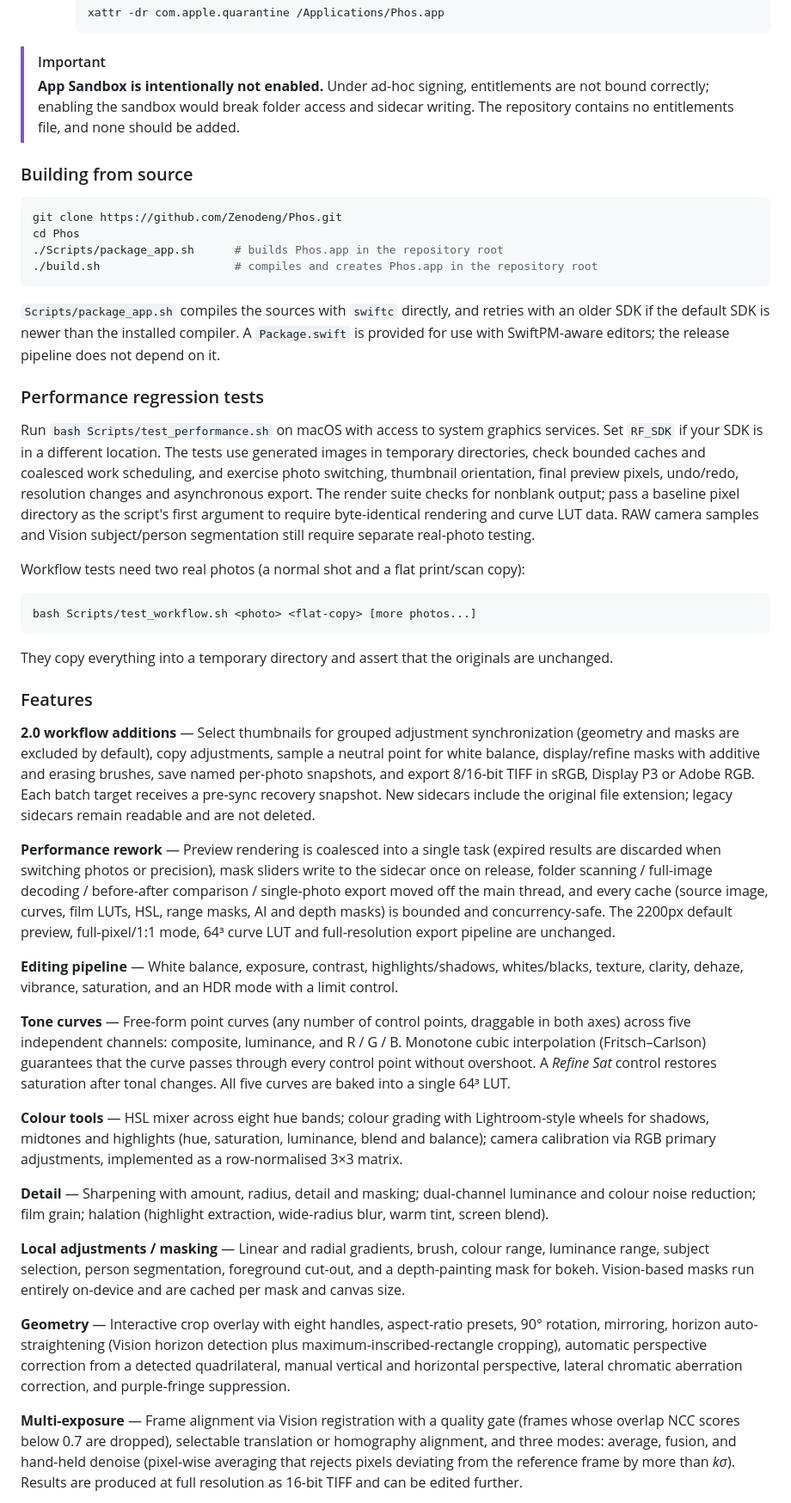
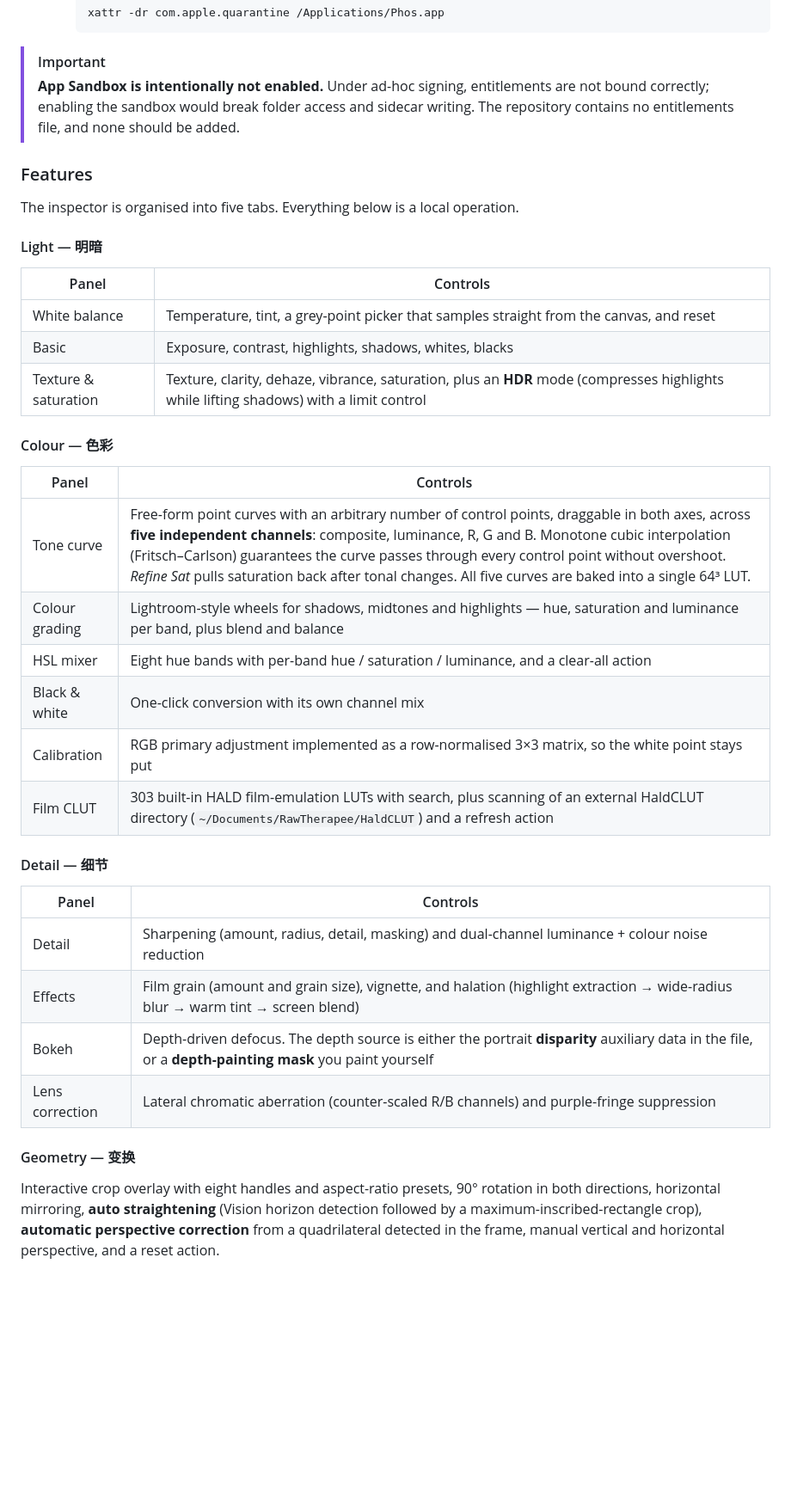
Before and after one commit to Zenodeng/Phos, a Markdown page: README.md, the part around one of its changes. Shown at 86% size. Rendered like a GitHub page; blank space fills up the shorter version.

````diff
--- a/README.md
+++ b/README.md
@@ -65,56 +65,42 @@ The project deliberately favours a small, complete set of high-frequency editing
 > [!IMPORTANT]
 > **App Sandbox is intentionally not enabled.** Under ad-hoc signing, entitlements are not bound correctly; enabling the sandbox would break folder access and sidecar writing. The repository contains no entitlements file, and none should be added.
 
-### Building from source
-
-```sh
-git clone https://github.com/Zenodeng/Phos.git
-cd Phos
-./Scripts/package_app.sh      # builds Phos.app in the repository root
-./build.sh                    # compiles and creates Phos.app in the repository root
-```
-
-`Scripts/package_app.sh` compiles the sources with `swiftc` directly, and retries with an older SDK if the default SDK is newer than the installed compiler. A `Package.swift` is provided for use with SwiftPM-aware editors; the release pipeline does not depend on it.
-
-### Performance regression tests
-
-Run `bash Scripts/test_performance.sh` on macOS with access to system graphics services.
-Set `RF_SDK` if your SDK is in a different location. The tests use generated images in temporary
-directories, check bounded caches and coalesced work scheduling, and exercise photo switching,
-thumbnail orientation, final preview pixels, undo/redo, resolution changes and asynchronous export.
-The render suite checks for nonblank output; pass a baseline pixel directory as the script's first
-argument to require byte-identical rendering and curve LUT data. RAW camera samples and Vision
-subject/person segmentation still require separate real-photo testing.
-
-Workflow tests need two real photos (a normal shot and a flat print/scan copy):
-
-```sh
-bash Scripts/test_workflow.sh <photo> <flat-copy> [more photos...]
-```
-
-They copy everything into a temporary directory and assert that the originals are unchanged.
-
 ### Features
 
-**2.0 workflow additions** — Select thumbnails for grouped adjustment synchronization (geometry
-and masks are excluded by default), copy adjustments, sample a neutral point for white balance,
-display/refine masks with additive and erasing brushes, save named per-photo snapshots, and export
-8/16-bit TIFF in sRGB, Display P3 or Adobe RGB. Each batch target receives a pre-sync recovery snapshot.
-New sidecars include the original file extension; legacy sidecars remain readable and are not deleted.
+The inspector is organised into five tabs. Everything below is a local operation.
 
-**Performance rework** — Preview rendering is coalesced into a single task (expired results are discarded when switching photos or precision), mask sliders write to the sidecar once on release, folder scanning / full-image decoding / before-after comparison / single-photo export moved off the main thread, and every cache (source image, curves, film LUTs, HSL, range masks, AI and depth masks) is bounded and concurrency-safe. The 2200px default preview, full-pixel/1:1 mode, 64³ curve LUT and full-resolution export pipeline are unchanged.
+#### Light — 明暗
 
-**Editing pipeline** — White balance, exposure, contrast, highlights/shadows, whites/blacks, texture, clarity, dehaze, vibrance, saturation, and an HDR mode with a limit control.
+| Panel | Controls |
+| ----- | -------- |
+| White balance | Temperature, tint, a grey-point picker that samples straight from the canvas, and reset |
+| Basic | Exposure, contrast, highlights, shadows, whites, blacks |
+| Texture & saturation | Texture, clarity, dehaze, vibrance, saturation, plus an **HDR** mode (compresses highlights while lifting shadows) with a limit control |
 
-**Tone curves** — Free-form point curves (any number of control points, draggable in both axes) across five independent channels: composite, luminance, and R / G / B. Monotone cubic interpolation (Fritsch–Carlson) guarantees that the curve passes through every control point without overshoot. A *Refine Sat* control restores saturation after tonal changes. All five curves are baked into a single 64³ LUT.
+#### Colour — 色彩
 
-**Colour tools** — HSL mixer across eight hue bands; colour grading with Lightroom-style wheels for shadows, midtones and highlights (hue, saturation, luminance, blend and balance); camera calibration via RGB primary adjustments, implemented as a row-normalised 3×3 matrix.
+| Panel | Controls |
+| ----- | -------- |
+| Tone curve | Free-form point curves with an arbitrary number of control points, draggable in both axes, across **five independent channels**: composite, luminance, R, G and B. Monotone cubic interpolation (Fritsch–Carlson) guarantees the curve passes through every control point without overshoot. *Refine Sat* pulls saturation back after tonal changes. All five curves are baked into a single 64³ LUT. |
+| Colour grading | Lightroom-style wheels for shadows, midtones and highlights — hue, saturation and luminance per band, plus blend and balance |
+| HSL mixer | Eight hue bands with per-band hue / saturation / luminance, and a clear-all action |
+| Black & white | One-click conversion with its own channel mix |
+| Calibration | RGB primary adjustment implemented as a row-normalised 3×3 matrix, so the white point stays put |
+| Film CLUT | 303 built-in HALD film-emulation LUTs with search, plus scanning of an external HaldCLUT directory (`~/Documents/RawTherapee/HaldCLUT`) and a refresh action |
 
-**Detail** — Sharpening with amount, radius, detail and masking; dual-channel luminance and colour noise reduction; film grain; halation (highlight extraction, wide-radius blur, warm tint, screen blend).
+#### Detail — 细节
 
-**Local adjustments / masking** — Linear and radial gradients, brush, colour range, luminance range, subject selection, person segmentation, foreground cut-out, and a depth-painting mask for bokeh. Vision-based masks run entirely on-device and are cached per mask and canvas size.
+| Panel | Controls |
+| ----- | -------- |
+| Detail | Sharpening (amount, radius, detail, masking) and dual-channel luminance + colour noise reduction |
+| Effects | Film grain (amount and grain size), vignette, and halation (highlight extraction → wide-radius blur → warm tint → screen blend) |
+| Bokeh | Depth-driven defocus. The depth source is either the portrait **disparity** auxiliary data in the file, or a **depth-painting mask** you paint yourself |
+| Lens correction | Lateral chromatic aberration (counter-scaled R/B channels) and purple-fringe suppression |
 
-**Geometry** — Interactive crop overlay with eight handles, aspect-ratio presets, 90° rotation, mirroring, horizon auto-straightening (Vision horizon detection plus maximum-inscribed-rectangle cropping), automatic perspective correction from a detected quadrilateral, manual vertical and horizontal perspective, lateral chromatic aberration correction, and purple-fringe suppression.
+#### Geometry — 变换
 
-**Multi-exposure** — Frame alignment via Vision registration with a quality gate (frames whose overlap NCC scores below 0.7 are dropped), selectable translation or homography alignment, and three modes: average, fusion, and hand-held denoise (pixel-wise averaging that rejects pixels deviating from the reference frame by more than *kσ*). Results are produced at full resolution as 16-bit TIFF and can be edited further.
+Interactive crop overlay with eight handles and aspect-ratio presets, 90° rotation in both directions,
+horizontal mirroring, **auto straightening** (Vision horizon detection followed by a maximum-inscribed-rectangle
+crop), **automatic perspective correction** from a quadrilateral detected in the frame, manual vertical and
+horizontal perspective, and a reset action.
 
````
Also changed, not shown: other parts of README.md (+218 -88 lines).
